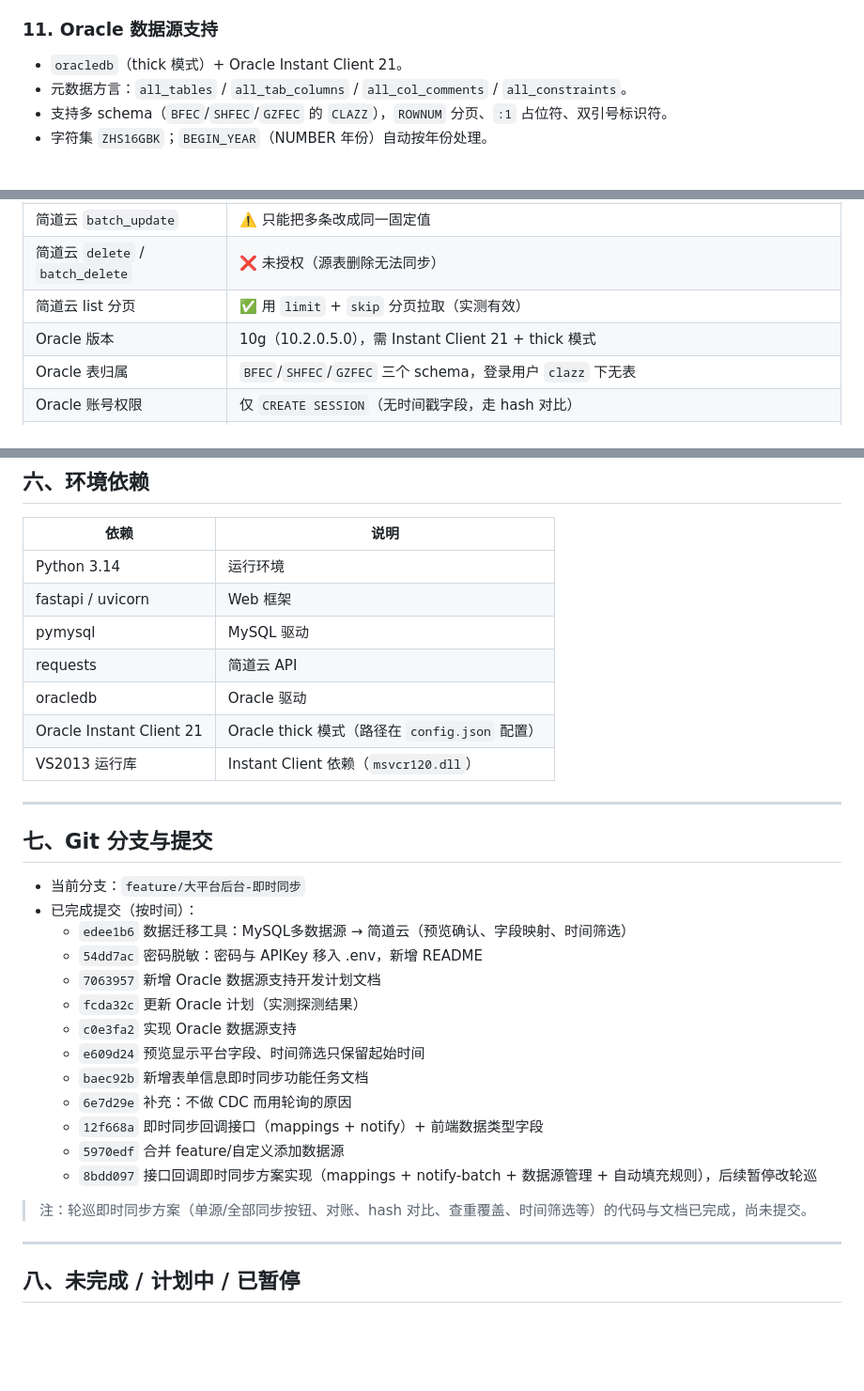
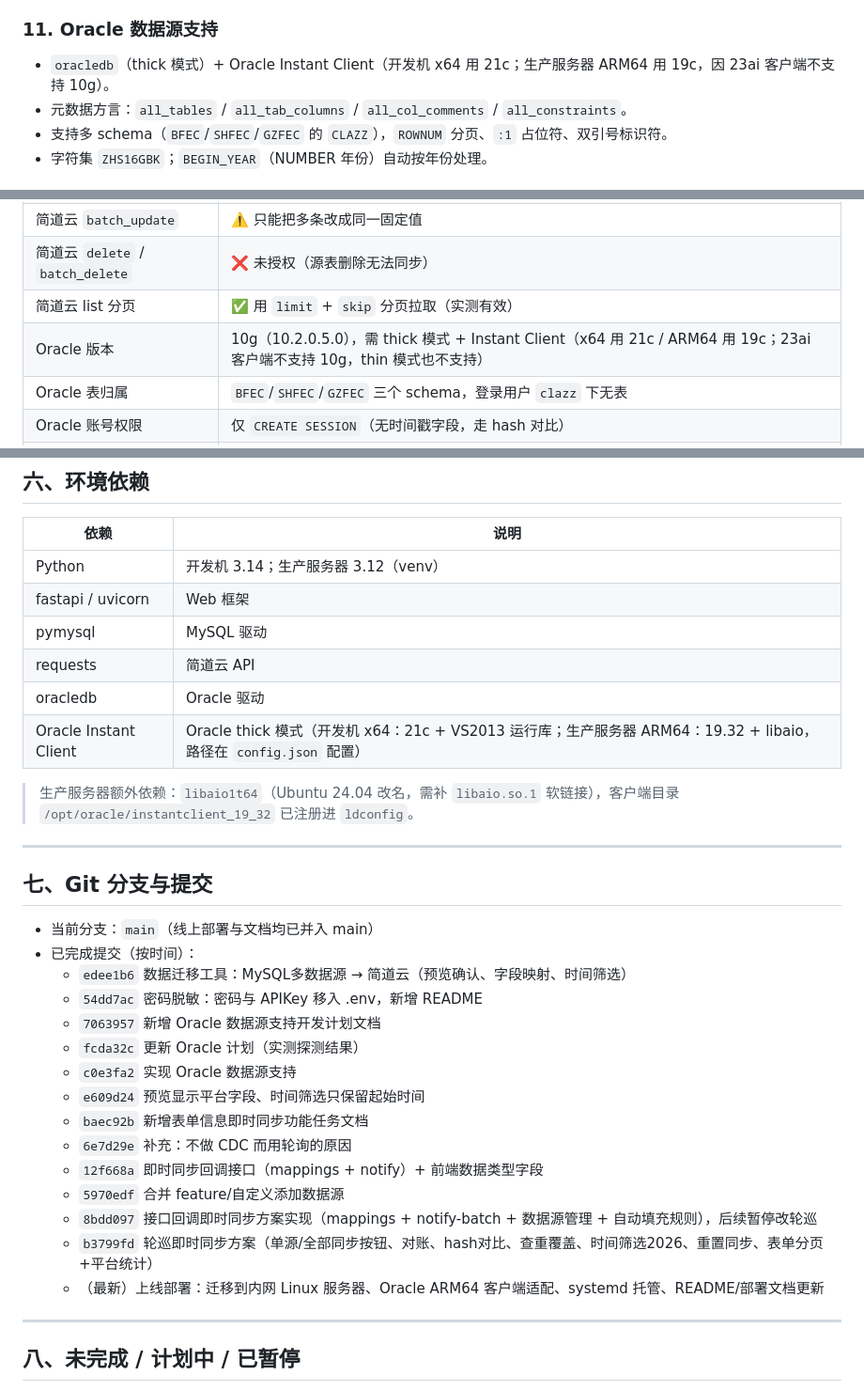
Before and after one commit to ztnb0/dataTrans, a Markdown page: docs/have_done_features.md, 3 parts joined by grey strips. Shown at 94% size. GitHub-like rendering; blank space fills up the shorter version.

```diff
--- a/docs/have_done_features.md
+++ b/docs/have_done_features.md
@@ -73,7 +74,7 @@ dataTrans 是一个 Web 小工具：后台数据库（MySQL / Oracle）→ 简
 - 字符集 `gbk`（中文正常）。
 
 ### 11. Oracle 数据源支持
-- `oracledb`（thick 模式）+ Oracle Instant Client 21。
+- `oracledb`（thick 模式）+ Oracle Instant Client（开发机 x64 用 21c；生产服务器 ARM64 用 19c，因 23ai 客户端不支持 10g）。
 - 元数据方言：`all_tables` / `all_tab_columns` / `all_col_comments` / `all_constraints`。
 - 支持多 schema（`BFEC`/`SHFEC`/`GZFEC` 的 `CLAZZ`），`ROWNUM` 分页、`:1` 占位符、双引号标识符。
 - 字符集 `ZHS16GBK`；`BEGIN_YEAR`（NUMBER 年份）自动按年份处理。
@@ -101,7 +102,7 @@ dataTrans 是一个 Web 小工具：后台数据库（MySQL / Oracle）→ 简
 | 简道云 `batch_update` | ⚠️ 只能把多条改成同一固定值 |
 | 简道云 `delete` / `batch_delete` | ❌ 未授权（源表删除无法同步） |
 | 简道云 list 分页 | ✅ 用 `limit` + `skip` 分页拉取（实测有效） |
-| Oracle 版本 | 10g（10.2.0.5.0），需 Instant Client 21 + thick 模式 |
+| Oracle 版本 | 10g（10.2.0.5.0），需 thick 模式 + Instant Client（x64 用 21c / ARM64 用 19c；23ai 客户端不支持 10g，thin 模式也不支持） |
 | Oracle 表归属 | `BFEC`/`SHFEC`/`GZFEC` 三个 schema，登录用户 `clazz` 下无表 |
 | Oracle 账号权限 | 仅 `CREATE SESSION`（无时间戳字段，走 hash 对比） |
 | 阿里云只读库 `dptep` | 字段级 SELECT 授权：映射字段能查，但 `SELECT *` 及 `groupbatch.mtime` 无权限（故全表 hash 对比，不用 mtime） |
@@ -152,19 +153,20 @@ dataTrans 是一个 Web 小工具：后台数据库（MySQL / Oracle）→ 简
 
 | 依赖 | 说明 |
 |---|---|
-| Python 3.14 | 运行环境 |
+| Python | 开发机 3.14；生产服务器 3.12（venv） |
 | fastapi / uvicorn | Web 框架 |
 | pymysql | MySQL 驱动 |
 | requests | 简道云 API |
 | oracledb | Oracle 驱动 |
-| Oracle Instant Client 21 | Oracle thick 模式（路径在 `config.json` 配置） |
-| VS2013 运行库 | Instant Client 依赖（`msvcr120.dll`） |
+| Oracle Instant Client | Oracle thick 模式（开发机 x64：21c + VS2013 运行库；生产服务器 ARM64：19.32 + libaio，路径在 `config.json` 配置） |
+
+> 生产服务器额外依赖：`libaio1t64`（Ubuntu 24.04 改名，需补 `libaio.so.1` 软链接），客户端目录 `/opt/oracle/instantclient_19_32` 已注册进 `ldconfig`。
 
 ---
 
 ## 七、Git 分支与提交
 
-- 当前分支：`feature/大平台后台-即时同步`
+- 当前分支：`main`（线上部署与文档均已并入 main）
 - 已完成提交（按时间）：
   - `edee1b6` 数据迁移工具：MySQL多数据源 → 简道云（预览确认、字段映射、时间筛选）
   - `54dd7ac` 密码脱敏：密码与 APIKey 移入 .env，新增 README
@@ -177,8 +179,8 @@ dataTrans 是一个 Web 小工具：后台数据库（MySQL / Oracle）→ 简
   - `12f668a` 即时同步回调接口（mappings + notify）+ 前端数据类型字段
   - `5970edf` 合并 feature/自定义添加数据源
   - `8bdd097` 接口回调即时同步方案实现（mappings + notify-batch + 数据源管理 + 自动填充规则），后续暂停改轮巡
-
-> 注：轮巡即时同步方案（单源/全部同步按钮、对账、hash 对比、查重覆盖、时间筛选等）的代码与文档已完成，尚未提交。
+  - `b3799fd` 轮巡即时同步方案（单源/全部同步按钮、对账、hash对比、查重覆盖、时间筛选2026、重置同步、表单分页+平台统计）
+  - （最新）上线部署：迁移到内网 Linux 服务器、Oracle ARM64 客户端适配、systemd 托管、README/部署文档更新
 
 ---
 
```
Also changed, not shown: other parts of docs/have_done_features.md (+1 -0 lines), README.md (+24 -2 lines), docs/部署上线文档.md (added, +165 -0 lines).
